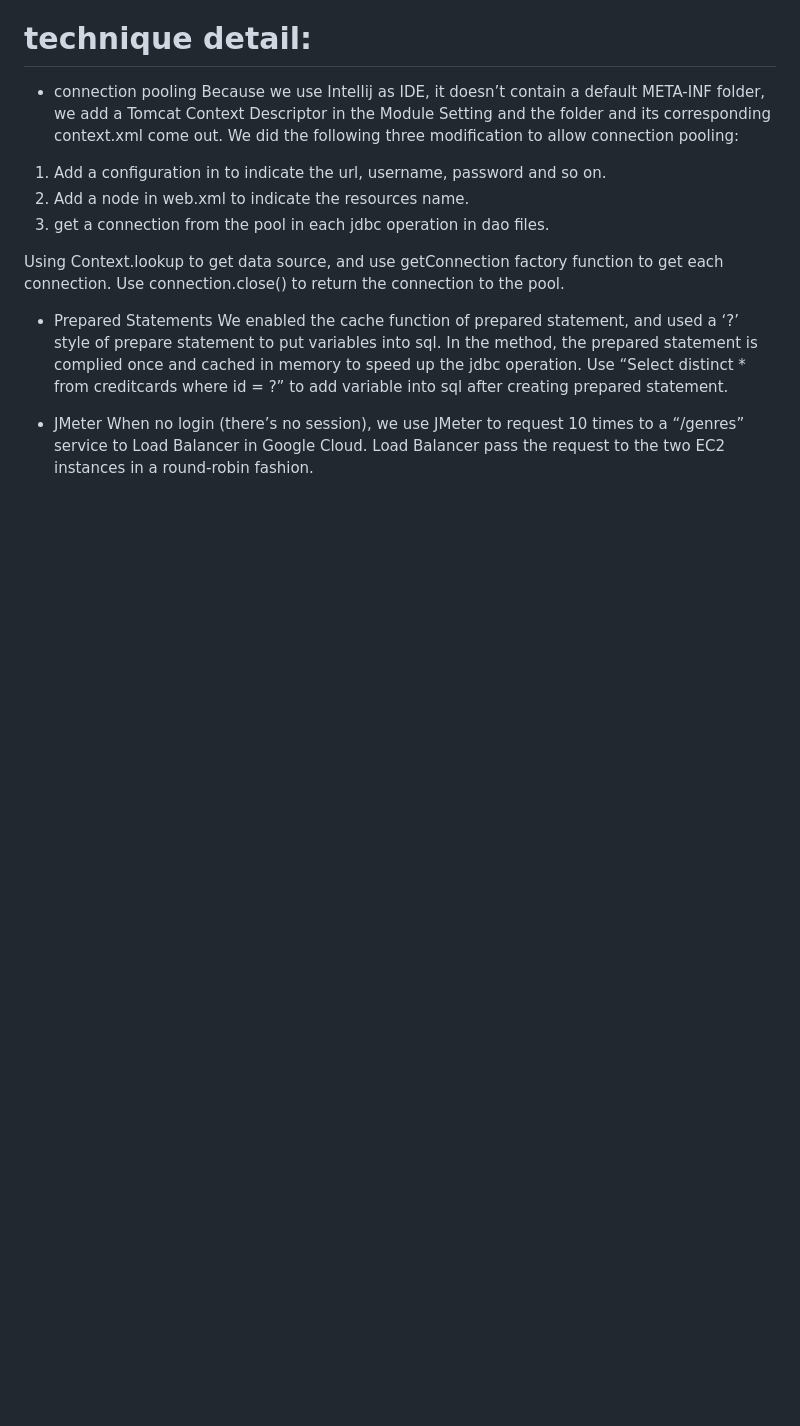
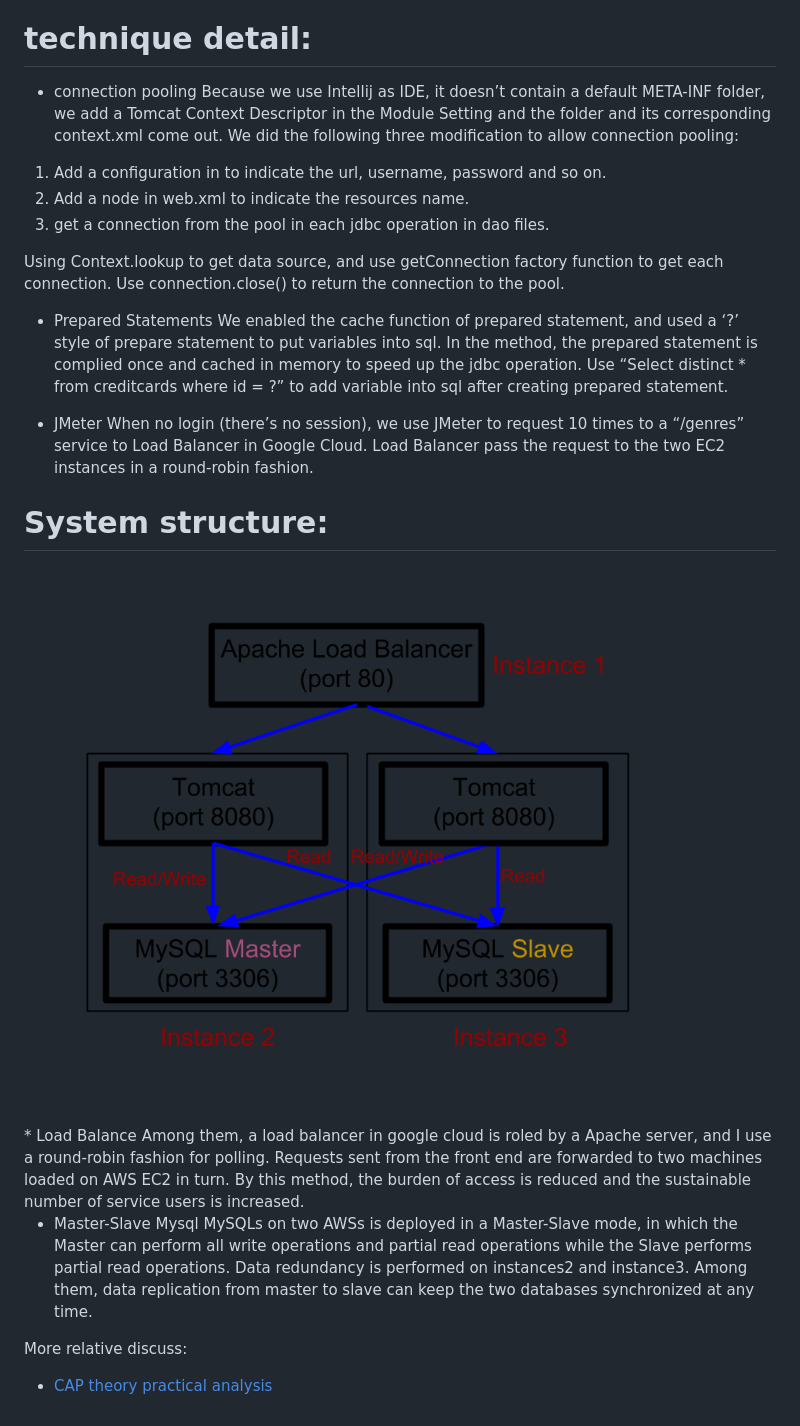
Before and after one commit to AllenInWood/CatSneeze, a Markdown page: readme.md, the part around the change printed below. Rendered like a GitHub page; pictures changed too: resources/structure.png (added); blank space fills up the shorter version.

Commit message:
add some resources in readme

```diff
--- a/readme.md
+++ b/readme.md
@@ -32,3 +35,14 @@ Use “Select distinct * from creditcards where id = ?” to add variable into s
 * JMeter
 When no login (there’s no session), we use JMeter to request 10 times to a “/genres” service to Load Balancer in Google Cloud.
 Load Balancer pass the request to the two EC2 instances in a round-robin fashion.
+
+# System structure:
+<img src="/resources/structure.png"  alt="structure">
+* Load Balance
+Among them, a load balancer in google cloud is roled by a Apache server, and I use a round-robin fashion for polling. Requests sent from the front end are forwarded to two machines loaded on AWS EC2 in turn. By this method, the burden of access is reduced and the sustainable number of service users is increased.
+
+* Master-Slave Mysql
+MySQLs on two AWSs is deployed in a Master-Slave mode, in which the Master can perform all write operations and partial read operations while the Slave performs partial read operations. Data redundancy is performed on instances2 and instance3. Among them, data replication from master to slave can keep the two databases synchronized at any time.
+
+More relative discuss:
+* [CAP theory practical analysis](https://alleninwood.github.io/2018/04/19/CAP-theory-practical-analysis/#more)
```
Also changed, not shown: other parts of readme.md (+3 -0 lines), 1 other file.
